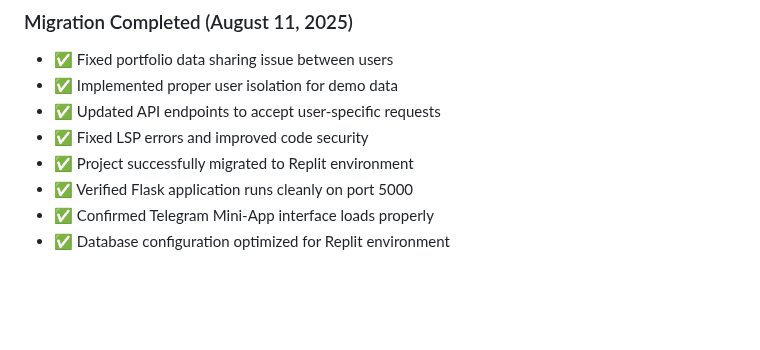
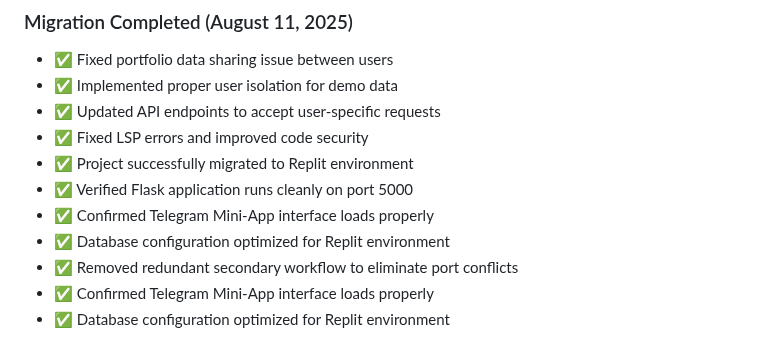
Before and after one commit to dumbCodesOnly/V, a Markdown page: replit.md, the part around the change. Drawn GitHub-style; blank space fills up the shorter version.

Commit message:
Remove redundant workflow to prevent port conflicts
Removed a secondary workflow in replit.md to eliminate port conflicts, ensuring the Flask application runs cleanly on port 5000.

Replit-Commit-Author: Agent
Replit-Commit-Session-Id: c3e947c5-e513-4cd9-a526-7720f5c40e86
Replit-Commit-Checkpoint-Type: full_checkpoint
Replit-Commit-Screenshot-Url: https://storage.googleapis.com/screenshot-production-us-central1/f160035c-d7f3-48d2-83a7-a56aaf59e9d9/c3e947c5-e513-4cd9-a526-7720f5c40e86/Pnni4tx

```diff
--- a/replit.md
+++ b/replit.md
@@ -32,6 +32,9 @@ Preferred communication style: Simple, everyday language.
 - ✅ Fixed LSP errors and improved code security
 - ✅ Project successfully migrated to Replit environment
 - ✅ Verified Flask application runs cleanly on port 5000
+- ✅ Confirmed Telegram Mini-App interface loads properly
+- ✅ Database configuration optimized for Replit environment
+- ✅ Removed redundant secondary workflow to eliminate port conflicts
 - ✅ Confirmed Telegram Mini-App interface loads properly
 - ✅ Database configuration optimized for Replit environment
 
```
